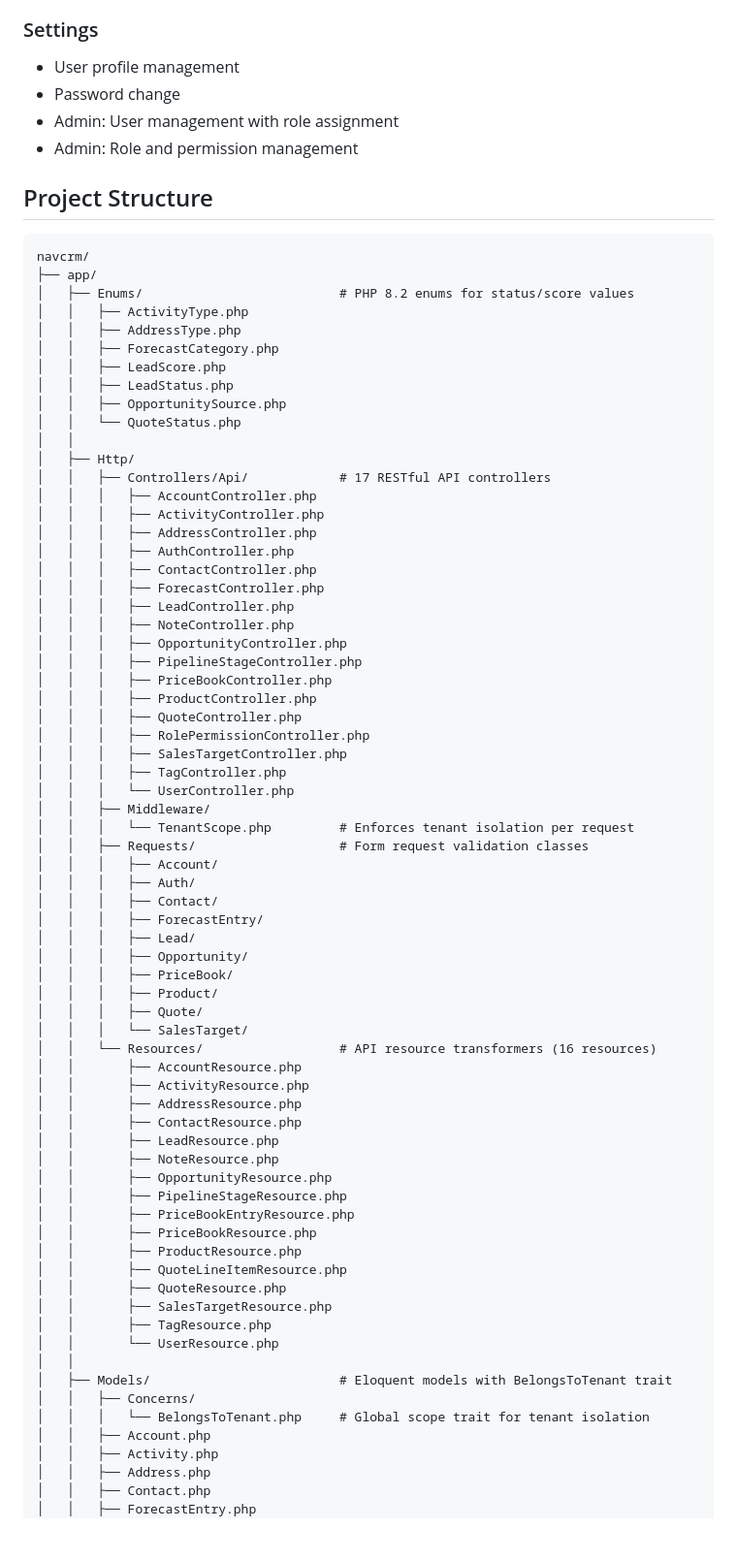
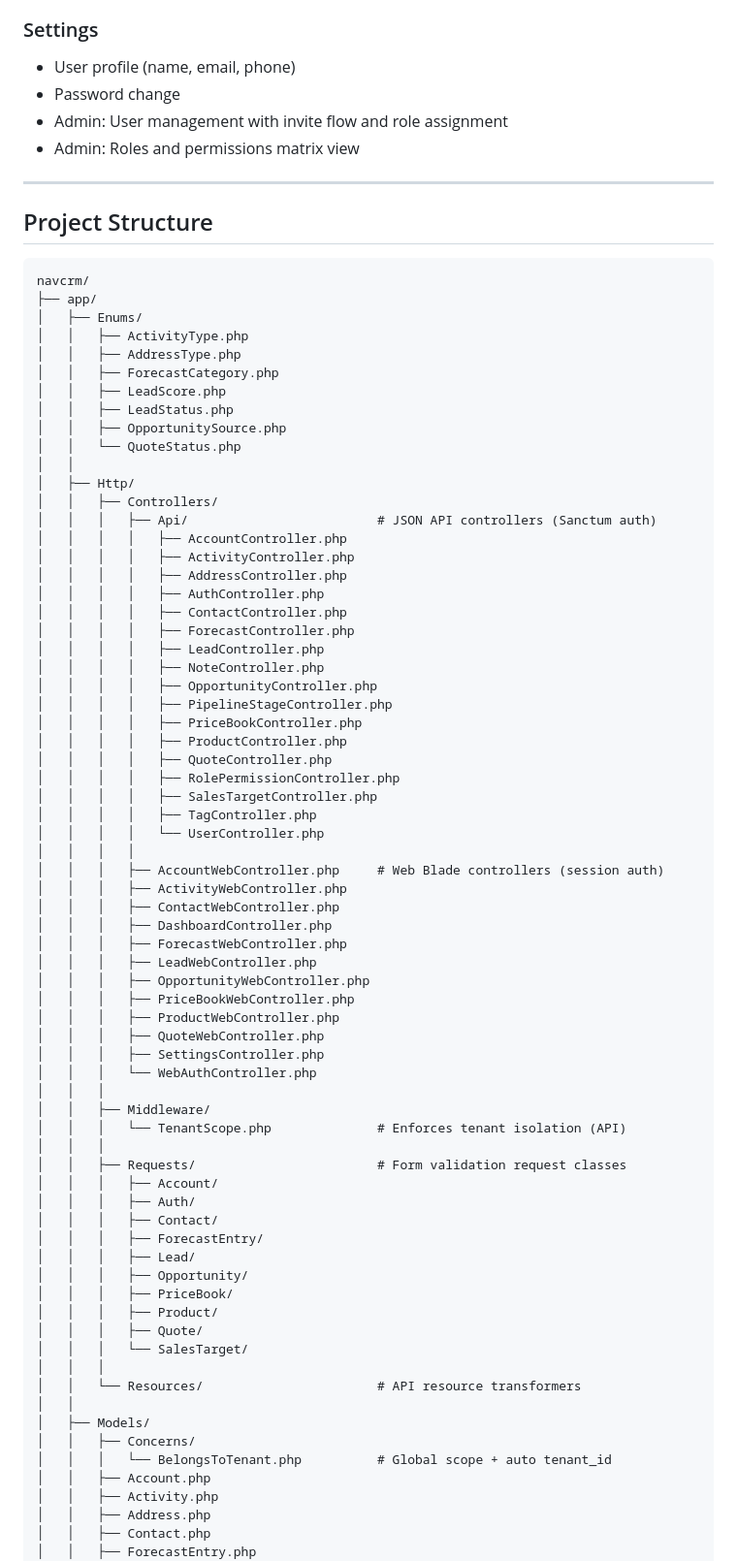
Before and after one commit to Navaid-KloneIT/navcrm, a Markdown page: README.md, the part around one of its changes. Shown at 97% size. Rendered like a GitHub page; blank space fills up the shorter version.

Commit message:
Update README with full project structure, web routes, API routes and DB schema

````diff
--- a/README.md
+++ b/README.md
@@ -95,16 +142,18 @@ A multi-tenant CRM (Customer Relationship Management) application built with Lar
 
 ### Settings
-- User profile management
+- User profile (name, email, phone)
 - Password change
-- Admin: User management with role assignment
-- Admin: Role and permission management
+- Admin: User management with invite flow and role assignment
+- Admin: Roles and permissions matrix view
+
+---
 
 ## Project Structure
 
 ```
 navcrm/
 ├── app/
-│   ├── Enums/                          # PHP 8.2 enums for status/score values
+│   ├── Enums/
 │   │   ├── ActivityType.php
 │   │   ├── AddressType.php
 │   │   ├── ForecastCategory.php
@@ -114,27 +163,43 @@ navcrm/
 │   │   └── QuoteStatus.php
 │   │
 │   ├── Http/
-│   │   ├── Controllers/Api/            # 17 RESTful API controllers
-│   │   │   ├── AccountController.php
-│   │   │   ├── ActivityController.php
-│   │   │   ├── AddressController.php
-│   │   │   ├── AuthController.php
-│   │   │   ├── ContactController.php
-│   │   │   ├── ForecastController.php
-│   │   │   ├── LeadController.php
-│   │   │   ├── NoteController.php
-│   │   │   ├── OpportunityController.php
-│   │   │   ├── PipelineStageController.php
-│   │   │   ├── PriceBookController.php
-│   │   │   ├── ProductController.php
-│   │   │   ├── QuoteController.php
-│   │   │   ├── RolePermissionController.php
-│   │   │   ├── SalesTargetController.php
-│   │   │   ├── TagController.php
-│   │   │   └── UserController.php
+│   │   ├── Controllers/
+│   │   │   ├── Api/                         # JSON API controllers (Sanctum auth)
+│   │   │   │   ├── AccountController.php
+│   │   │   │   ├── ActivityController.php
+│   │   │   │   ├── AddressController.php
+│   │   │   │   ├── AuthController.php
+│   │   │   │   ├── ContactController.php
+│   │   │   │   ├── ForecastController.php
+│   │   │   │   ├── LeadController.php
+│   │   │   │   ├── NoteController.php
+│   │   │   │   ├── OpportunityController.php
+│   │   │   │   ├── PipelineStageController.php
+│   │   │   │   ├── PriceBookController.php
+│   │   │   │   ├── ProductController.php
+│   │   │   │   ├── QuoteController.php
+│   │   │   │   ├── RolePermissionController.php
+│   │   │   │   ├── SalesTargetController.php
+│   │   │   │   ├── TagController.php
+│   │   │   │   └── UserController.php
+│   │   │   │
+│   │   │   ├── AccountWebController.php     # Web Blade controllers (session auth)
+│   │   │   ├── ActivityWebController.php
+│   │   │   ├── ContactWebController.php
+│   │   │   ├── DashboardController.php
+│   │   │   ├── ForecastWebController.php
+│   │   │   ├── LeadWebController.php
+│   │   │   ├── OpportunityWebController.php
+│   │   │   ├── PriceBookWebController.php
+│   │   │   ├── ProductWebController.php
+│   │   │   ├── QuoteWebController.php
+│   │   │   ├── SettingsController.php
+│   │   │   └── WebAuthController.php
+│   │   │
 │   │   ├── Middleware/
-│   │   │   └── TenantScope.php         # Enforces tenant isolation per request
-│   │   ├── Requests/                   # Form request validation classes
+│   │   │   └── TenantScope.php              # Enforces tenant isolation (API)
+│   │   │
+│   │   ├── Requests/                        # Form validation request classes
 │   │   │   ├── Account/
 │   │   │   ├── Auth/
 │   │   │   ├── Contact/
@@ -145,27 +210,12 @@ navcrm/
 │   │   │   ├── Product/
 │   │   │   ├── Quote/
 │   │   │   └── SalesTarget/
-│   │   └── Resources/                  # API resource transformers (16 resources)
-│   │       ├── AccountResource.php
-│   │       ├── ActivityResource.php
-│   │       ├── AddressResource.php
-│   │       ├── ContactResource.php
-│   │       ├── LeadResource.php
-│   │       ├── NoteResource.php
-│   │       ├── OpportunityResource.php
-│   │       ├── PipelineStageResource.php
-│   │       ├── PriceBookEntryResource.php
-│   │       ├── PriceBookResource.php
-│   │       ├── ProductResource.php
-│   │       ├── QuoteLineItemResource.php
-│   │       ├── QuoteResource.php
-│   │       ├── SalesTargetResource.php
-│   │       ├── TagResource.php
-│   │       └── UserResource.php
+│   │   │
+│   │   └── Resources/                       # API resource transformers
 │   │
-│   ├── Models/                         # Eloquent models with BelongsToTenant trait
+│   ├── Models/
 │   │   ├── Concerns/
-│   │   │   └── BelongsToTenant.php     # Global scope trait for tenant isolation
+│   │   │   └── BelongsToTenant.php          # Global scope + auto tenant_id
 │   │   ├── Account.php
 │   │   ├── Activity.php
 │   │   ├── Address.php
````
Also changed, not shown: other parts of README.md (+261 -301 lines).
